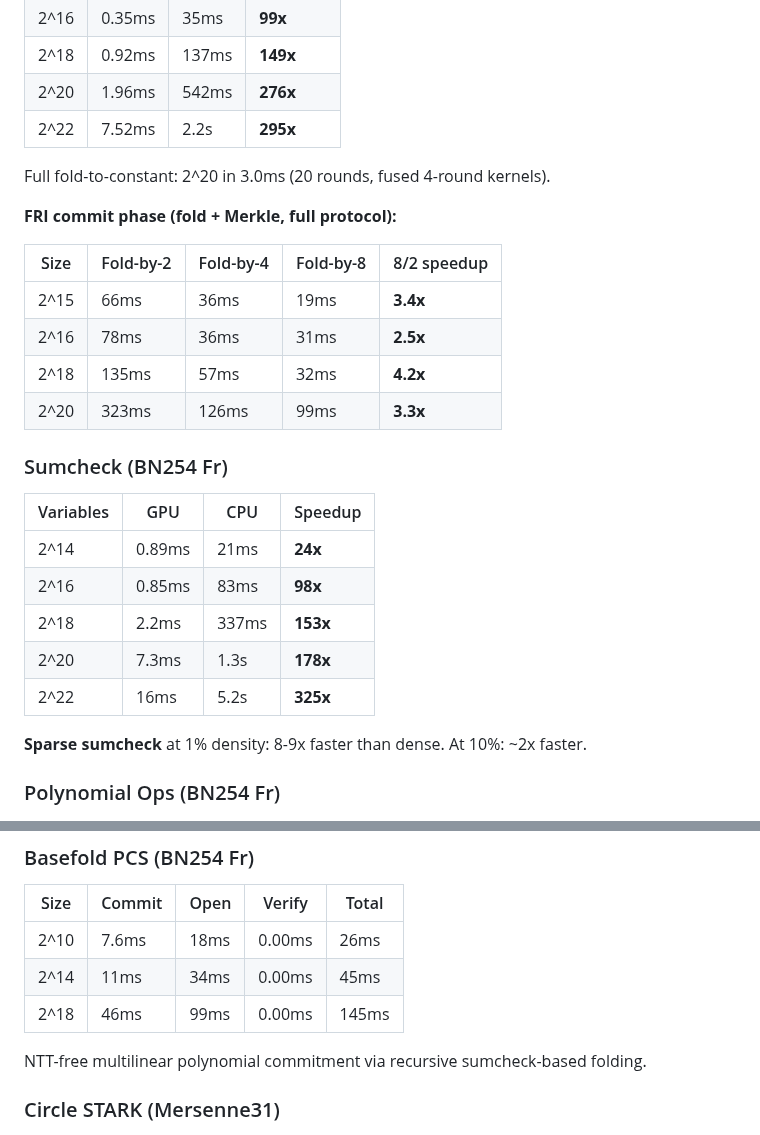
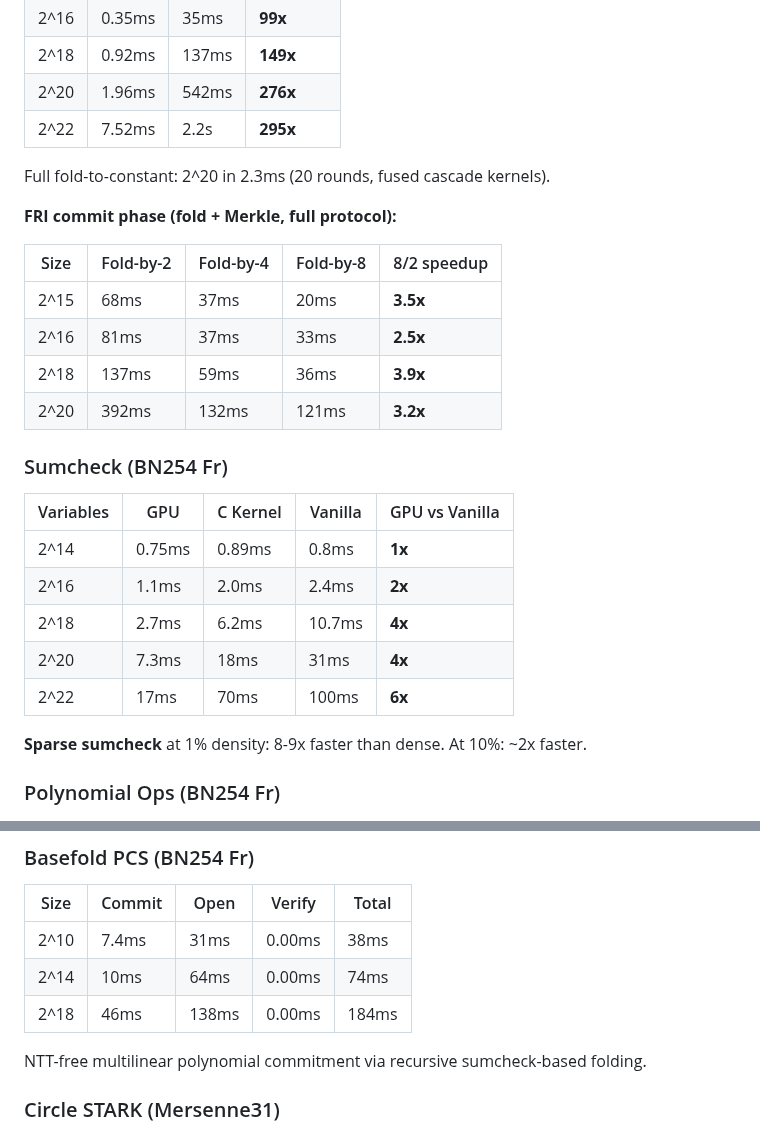
Before and after one commit to carni-ships/zkMetal, a Markdown page: README.md, 2 parts joined by grey strips. Rendered like a GitHub page.

Commit message:
README: update sumcheck/FRI/Basefold benchmarks with fresh numbers
Sumcheck now shows GPU vs C kernel vs Vanilla columns.
FRI fold cascade numbers updated. Basefold commit improved
67→46ms at 2^18 from command buffer chaining.

Co-Authored-By: Claude Opus 4.6 <noreply@anthropic.com>

```diff
--- a/README.md
+++ b/README.md
@@ -276,26 +276,26 @@ BabyBear at 2^24: **7.3B elements/sec** (native 32-bit arithmetic). Goldilocks:
 | 2^20 | 1.96ms | 542ms | **276x** |
 | 2^22 | 7.52ms | 2.2s | **295x** |
 
-Full fold-to-constant: 2^20 in 3.0ms (20 rounds, fused 4-round kernels).
+Full fold-to-constant: 2^20 in 2.3ms (20 rounds, fused cascade kernels).
 
 **FRI commit phase (fold + Merkle, full protocol):**
 
 | Size | Fold-by-2 | Fold-by-4 | Fold-by-8 | 8/2 speedup |
 |------|-----------|-----------|-----------|-------------|
-| 2^15 | 66ms | 36ms | 19ms | **3.4x** |
-| 2^16 | 78ms | 36ms | 31ms | **2.5x** |
-| 2^18 | 135ms | 57ms | 32ms | **4.2x** |
-| 2^20 | 323ms | 126ms | 99ms | **3.3x** |
+| 2^15 | 68ms | 37ms | 20ms | **3.5x** |
+| 2^16 | 81ms | 37ms | 33ms | **2.5x** |
+| 2^18 | 137ms | 59ms | 36ms | **3.9x** |
+| 2^20 | 392ms | 132ms | 121ms | **3.2x** |
 
 ### Sumcheck (BN254 Fr)
 
-| Variables | GPU | CPU | Speedup |
-|-----------|-----|-----|---------|
-| 2^14 | 0.89ms | 21ms | **24x** |
-| 2^16 | 0.85ms | 83ms | **98x** |
-| 2^18 | 2.2ms | 337ms | **153x** |
-| 2^20 | 7.3ms | 1.3s | **178x** |
-| 2^22 | 16ms | 5.2s | **325x** |
+| Variables | GPU | C Kernel | Vanilla | GPU vs Vanilla |
+|-----------|-----|----------|---------|----------------|
+| 2^14 | 0.75ms | 0.89ms | 0.8ms | **1x** |
+| 2^16 | 1.1ms | 2.0ms | 2.4ms | **2x** |
+| 2^18 | 2.7ms | 6.2ms | 10.7ms | **4x** |
+| 2^20 | 7.3ms | 18ms | 31ms | **4x** |
+| 2^22 | 17ms | 70ms | 100ms | **6x** |
 
 **Sparse sumcheck** at 1% density: 8-9x faster than dense. At 10%: ~2x faster.
 
@@ -334,9 +334,9 @@ C CIOS Horner evaluation + fused eval/division, cached SRS affine points, CPU MS
 
 | Size | Commit | Open | Verify | Total |
 |------|--------|------|--------|-------|
-| 2^10 | 7.6ms | 18ms | 0.00ms | 26ms |
-| 2^14 | 11ms | 34ms | 0.00ms | 45ms |
-| 2^18 | 46ms | 99ms | 0.00ms | 145ms |
+| 2^10 | 7.4ms | 31ms | 0.00ms | 38ms |
+| 2^14 | 10ms | 64ms | 0.00ms | 74ms |
+| 2^18 | 46ms | 138ms | 0.00ms | 184ms |
 
 NTT-free multilinear polynomial commitment via recursive sumcheck-based folding.
 
```
